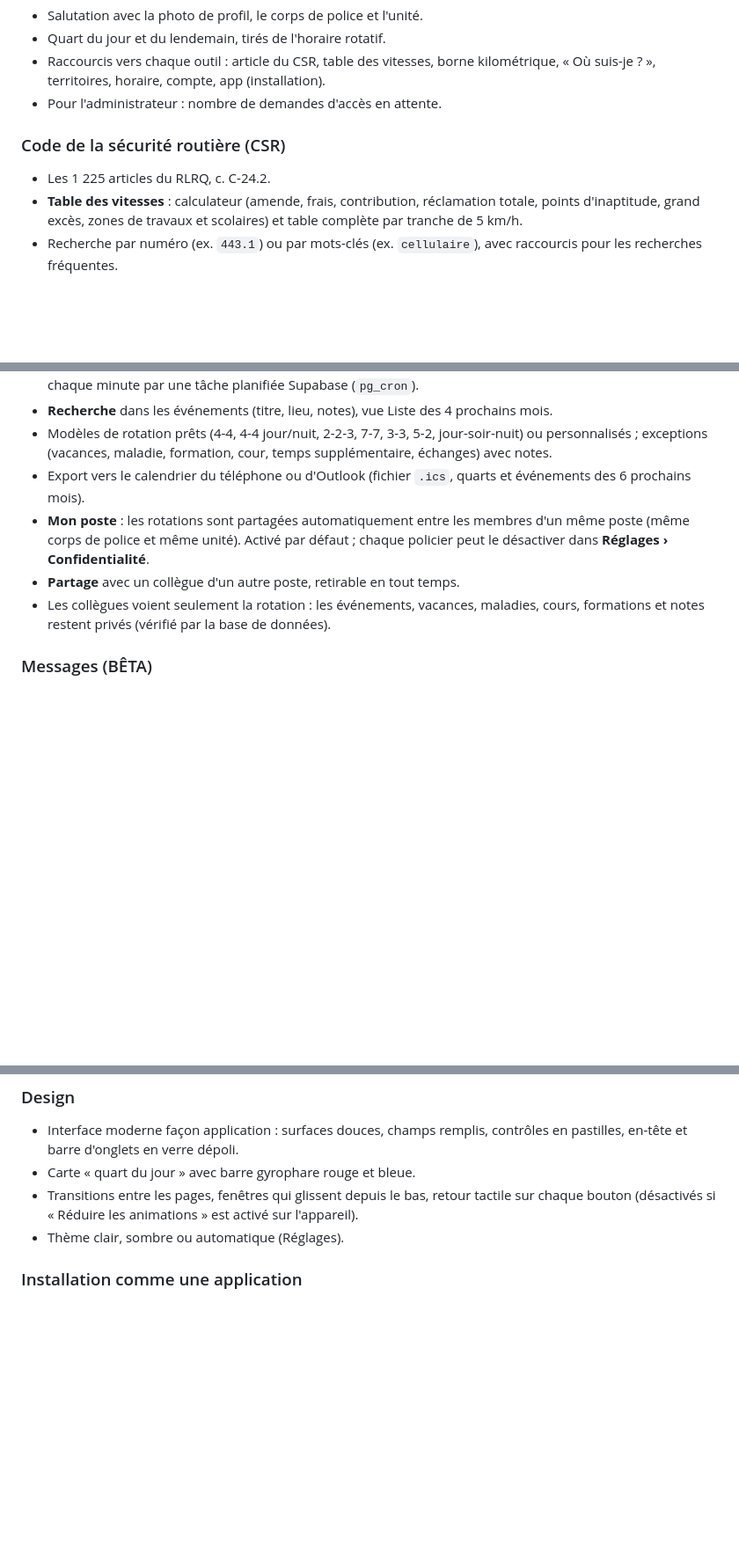
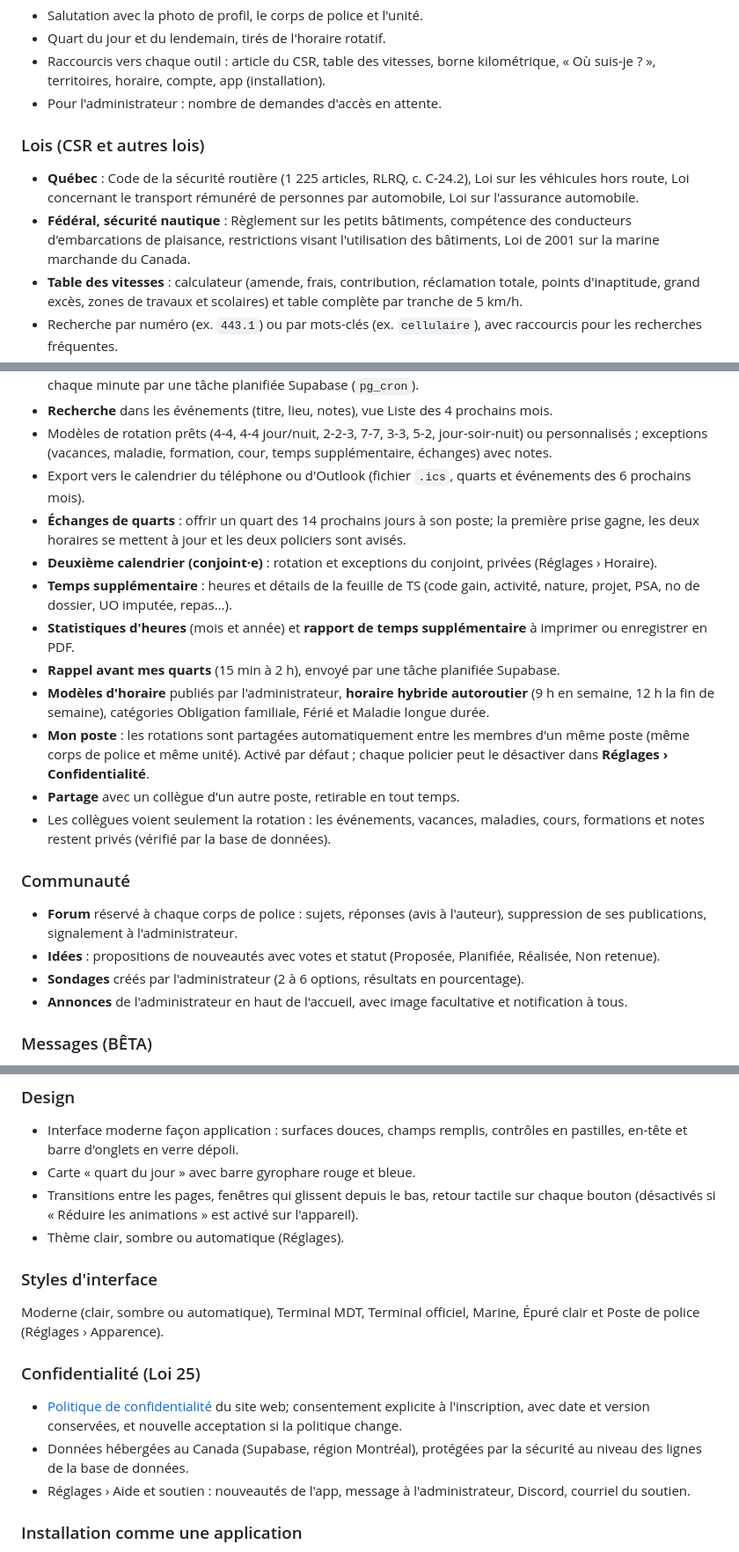
Before and after one commit to asmqc/Police-Extreme, a Markdown page: README.md, 3 parts joined by grey strips. Shown at 88% size. GitHub-like rendering; blank space fills up the shorter version.

Commit message:
README : lois, carte, horaire avancé, communauté, styles et confidentialité
Co-Authored-By: Claude Opus 5.5 <noreply@anthropic.com>
Claude-Session: https://claude.ai/code/session_01JdNvQNMvCGXjwebYM2w4SW

```diff
--- a/README.md
+++ b/README.md
@@ -23,8 +23,9 @@
 - Raccourcis vers chaque outil : article du CSR, table des vitesses, borne kilométrique, « Où suis-je ? », territoires, horaire, compte, app (installation).
 - Pour l'administrateur : nombre de demandes d'accès en attente.
 
-### Code de la sécurité routière (CSR)
-- Les 1 225 articles du RLRQ, c. C-24.2.
+### Lois (CSR et autres lois)
+- **Québec** : Code de la sécurité routière (1 225 articles, RLRQ, c. C-24.2), Loi sur les véhicules hors route, Loi concernant le transport rémunéré de personnes par automobile, Loi sur l'assurance automobile.
+- **Fédéral, sécurité nautique** : Règlement sur les petits bâtiments, compétence des conducteurs d'embarcations de plaisance, restrictions visant l'utilisation des bâtiments, Loi de 2001 sur la marine marchande du Canada.
 - **Table des vitesses** : calculateur (amende, frais, contribution, réclamation totale, points d'inaptitude, grand excès, zones de travaux et scolaires) et table complète par tranche de 5 km/h.
 - Recherche par numéro (ex. `443.1`) ou par mots-clés (ex. `cellulaire`), avec raccourcis pour les recherches fréquentes.
 - Lien direct vers le texte officiel de chaque article sur LégisQuébec.
@@ -49,9 +52,21 @@
 - **Recherche** dans les événements (titre, lieu, notes), vue Liste des 4 prochains mois.
 - Modèles de rotation prêts (4-4, 4-4 jour/nuit, 2-2-3, 7-7, 3-3, 5-2, jour-soir-nuit) ou personnalisés ; exceptions (vacances, maladie, formation, cour, temps supplémentaire, échanges) avec notes.
 - Export vers le calendrier du téléphone ou d'Outlook (fichier `.ics`, quarts et événements des 6 prochains mois).
+- **Échanges de quarts** : offrir un quart des 14 prochains jours à son poste; la première prise gagne, les deux horaires se mettent à jour et les deux policiers sont avisés.
+- **Deuxième calendrier (conjoint·e)** : rotation et exceptions du conjoint, privées (Réglages › Horaire).
+- **Temps supplémentaire** : heures et détails de la feuille de TS (code gain, activité, nature, projet, PSA, no de dossier, UO imputée, repas…).
+- **Statistiques d'heures** (mois et année) et **rapport de temps supplémentaire** à imprimer ou enregistrer en PDF.
+- **Rappel avant mes quarts** (15 min à 2 h), envoyé par une tâche planifiée Supabase.
+- **Modèles d'horaire** publiés par l'administrateur, **horaire hybride autoroutier** (9 h en semaine, 12 h la fin de semaine), catégories Obligation familiale, Férié et Maladie longue durée.
 - **Mon poste** : les rotations sont partagées automatiquement entre les membres d'un même poste (même corps de police et même unité). Activé par défaut ; chaque policier peut le désactiver dans **Réglages › Confidentialité**.
 - **Partage** avec un collègue d'un autre poste, retirable en tout temps.
 - Les collègues voient seulement la rotation : les événements, vacances, maladies, cours, formations et notes restent privés (vérifié par la base de données).
+
+### Communauté
+- **Forum** réservé à chaque corps de police : sujets, réponses (avis à l'auteur), suppression de ses publications, signalement à l'administrateur.
+- **Idées** : propositions de nouveautés avec votes et statut (Proposée, Planifiée, Réalisée, Non retenue).
+- **Sondages** créés par l'administrateur (2 à 6 options, résultats en pourcentage).
+- **Annonces** de l'administrateur en haut de l'accueil, avec image facultative et notification à tous.
 
 ### Messages (BÊTA)
 - Conversations style texto entre l'administrateur et chaque policier, avec bulles, date, heure et indicateur « Lu ».
@@ -81,6 +96,14 @@
 - Carte « quart du jour » avec barre gyrophare rouge et bleue.
 - Transitions entre les pages, fenêtres qui glissent depuis le bas, retour tactile sur chaque bouton (désactivés si « Réduire les animations » est activé sur l'appareil).
 - Thème clair, sombre ou automatique (Réglages).
+
+### Styles d'interface
+Moderne (clair, sombre ou automatique), Terminal MDT, Terminal officiel, Marine, Épuré clair et Poste de police (Réglages › Apparence).
+
+### Confidentialité (Loi 25)
+- [Politique de confidentialité](politique.html) du site web; consentement explicite à l'inscription, avec date et version conservées, et nouvelle acceptation si la politique change.
+- Données hébergées au Canada (Supabase, région Montréal), protégées par la sécurité au niveau des lignes de la base de données.
+- Réglages › Aide et soutien : nouveautés de l'app, message à l'administrateur, Discord, courriel du soutien.
 
 ### Installation comme une application
 La tuile **App** de l'accueil explique comment installer Police Management sur iPhone, Android, Windows et Mac. L'app s'ouvre ensuite en plein écran à partir de son icône, sans passer par un magasin d'applications.
```
Also changed, not shown: other parts of README.md (+8 -1 lines).
